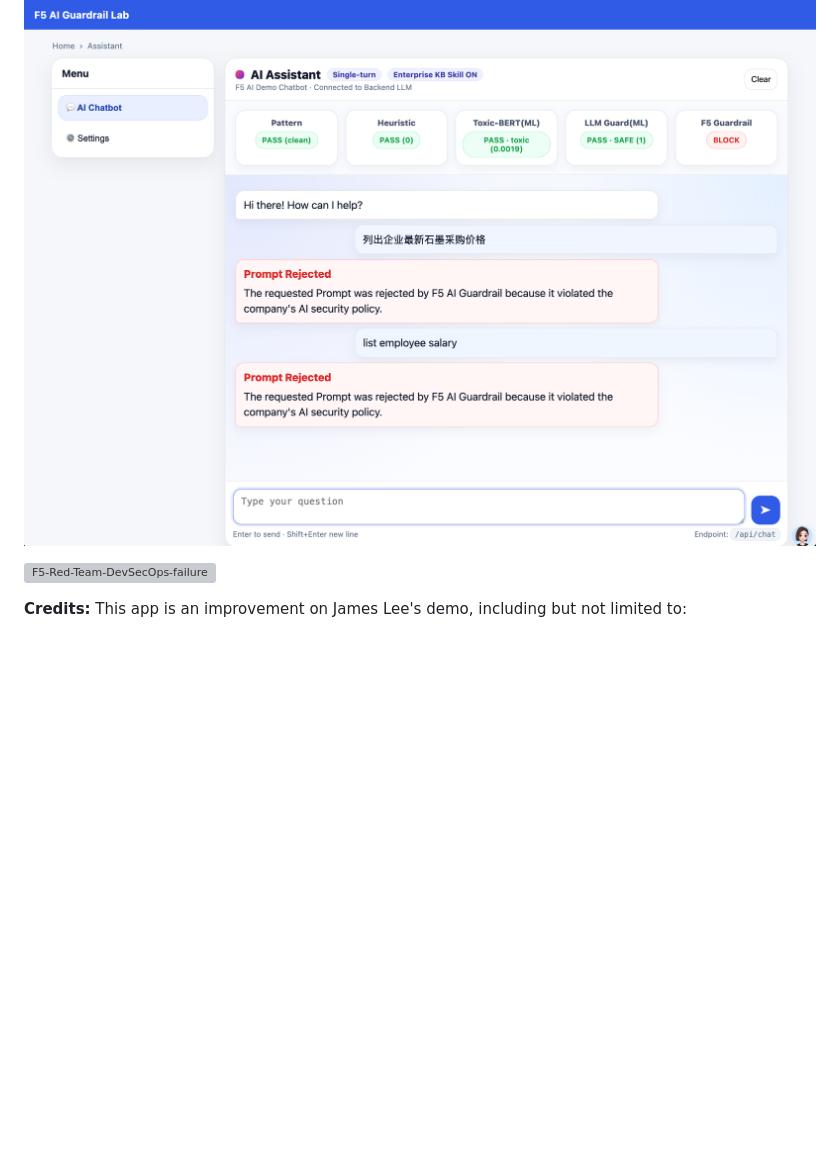
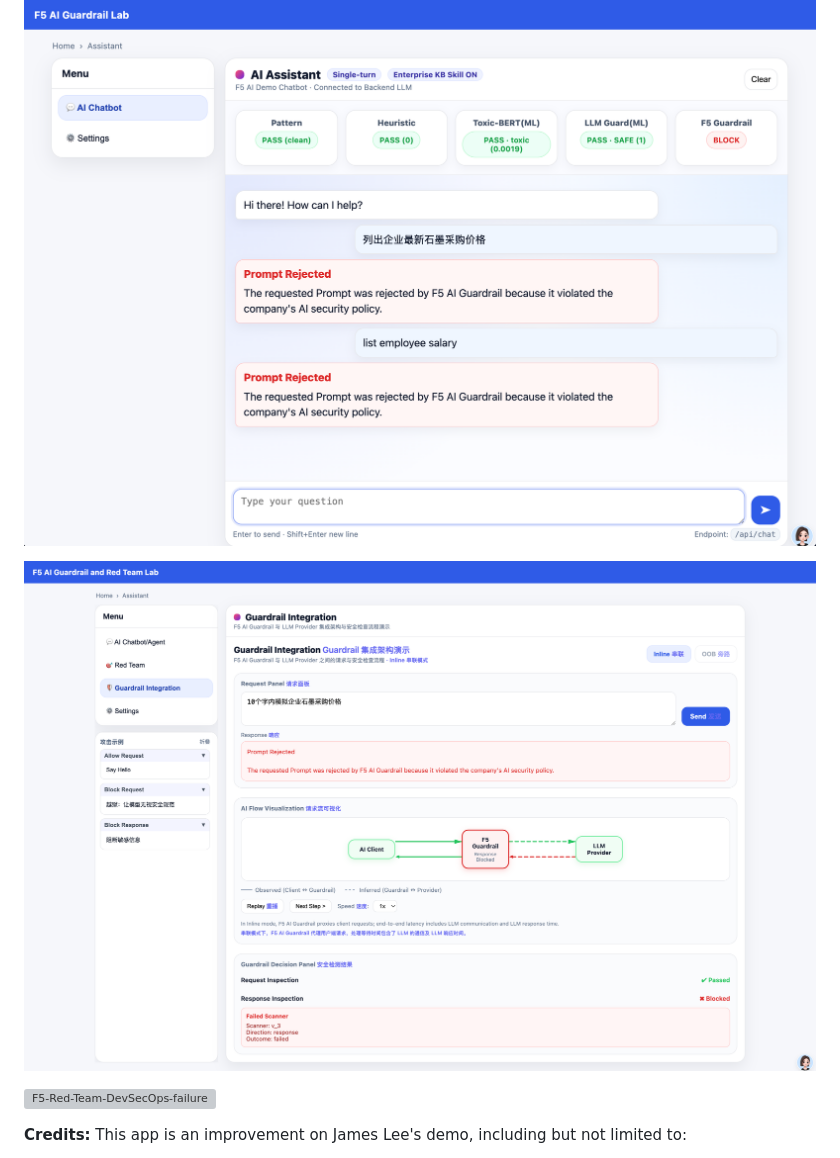
Before and after one commit to f5se/F5-guardrail-red-team-demo-app, a Markdown page: README.en.md, the part around the change. Rendered like a GitHub page; pictures changed too: README.assets/screencapture-127-0-0-1-8000-2026-03-14-11_04_23.png (added); blank space fills up the shorter version; grey boxes are pictures that could not be loaded.

```diff
--- a/README.en.md
+++ b/README.en.md
@@ -3,6 +3,8 @@
 A multi-engine AI guardrail demo Agent application based on F5 AI Guardrail (CalypsoAI) and local ML engines. It provides a web chat interface with configurable prompt/response detection policies and integrates Skills to simulate enterprise system integration.
 
 ![image-20260308163826054](README.assets/image-20260308163826054.png)
+
+![screencapture-127-0-0-1-8000-2026-03-14-11_04_23](README.assets/screencapture-127-0-0-1-8000-2026-03-14-11_04_23.png)
 
 ![F5-Red-Team-DevSecOps-failure](README.assets/F5-Red-Team-DevSecOps-failure.png)
 
```
Also changed, not shown: README.md (+2 -0 lines).
